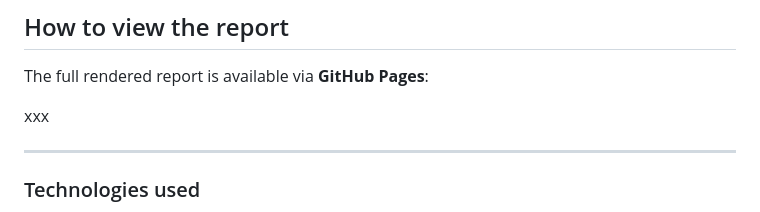
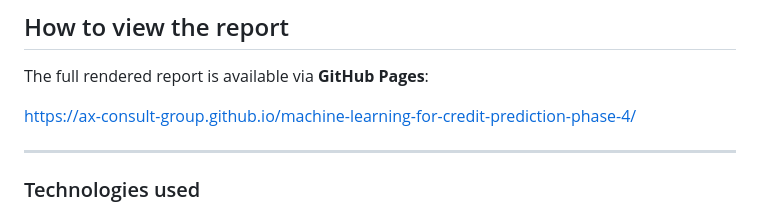
Before and after one commit to AX-Consult-Group/machine-learning-for-credit-prediction-phase-4, a Markdown page: README.md, the part around the change. GitHub-like rendering.

```diff
--- a/README.md
+++ b/README.md
@@ -47,7 +47,7 @@ To protect intellectual property, the names of the DRA variables have been gener
 
 The full rendered report is available via **GitHub Pages**:
 
-xxx
+https://ax-consult-group.github.io/machine-learning-for-credit-prediction-phase-4/
 
 ---
 
```
